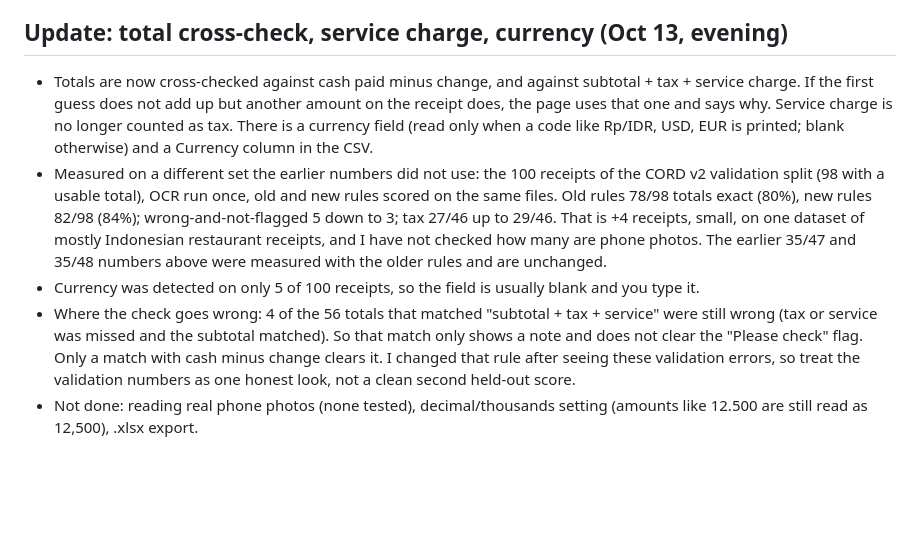
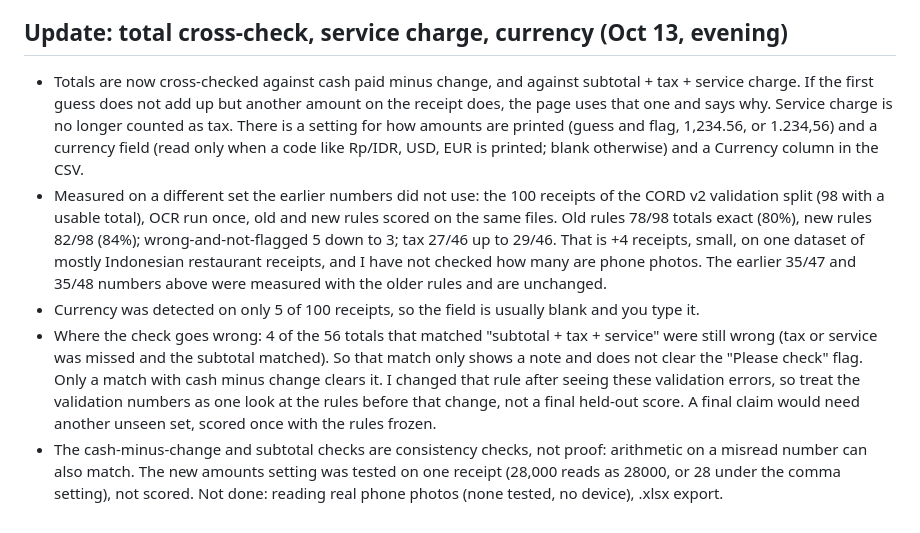
Before and after one commit to MaybeSomeone-arc18/receipts-to-csv, a Markdown page: README.md, the part around the change. GitHub-like rendering; blank space fills up the shorter version.

Commit message:
Amounts format setting, qualified labels, README limits
Updated the README to clarify the service charge handling, currency detection, and validation checks.

```diff
--- a/README.md
+++ b/README.md
@@ -31,8 +31,8 @@ The test scripts in test/ expect the CORD-v2 test split downloaded separately in
 App code: MIT (to be confirmed at publish). PaddleOCR / PP-OCRv5 models: Apache-2.0. ONNX Runtime Web: MIT. CORD dataset: CC-BY-4.0, used only for testing and not redistributed in the app.
 
 ## Update: total cross-check, service charge, currency (Oct 13, evening)
-- Totals are now cross-checked against cash paid minus change, and against subtotal + tax + service charge. If the first guess does not add up but another amount on the receipt does, the page uses that one and says why. Service charge is no longer counted as tax. There is a currency field (read only when a code like Rp/IDR, USD, EUR is printed; blank otherwise) and a Currency column in the CSV.
+- Totals are now cross-checked against cash paid minus change, and against subtotal + tax + service charge. If the first guess does not add up but another amount on the receipt does, the page uses that one and says why. Service charge is no longer counted as tax. There is a setting for how amounts are printed (guess and flag, 1,234.56, or 1.234,56) and a currency field (read only when a code like Rp/IDR, USD, EUR is printed; blank otherwise) and a Currency column in the CSV.
 - Measured on a different set the earlier numbers did not use: the 100 receipts of the CORD v2 validation split (98 with a usable total), OCR run once, old and new rules scored on the same files. Old rules 78/98 totals exact (80%), new rules 82/98 (84%); wrong-and-not-flagged 5 down to 3; tax 27/46 up to 29/46. That is +4 receipts, small, on one dataset of mostly Indonesian restaurant receipts, and I have not checked how many are phone photos. The earlier 35/47 and 35/48 numbers above were measured with the older rules and are unchanged.
 - Currency was detected on only 5 of 100 receipts, so the field is usually blank and you type it.
-- Where the check goes wrong: 4 of the 56 totals that matched "subtotal + tax + service" were still wrong (tax or service was missed and the subtotal matched). So that match only shows a note and does not clear the "Please check" flag. Only a match with cash minus change clears it. I changed that rule after seeing these validation errors, so treat the validation numbers as one honest look, not a clean second held-out score.
-- Not done: reading real phone photos (none tested), decimal/thousands setting (amounts like 12.500 are still read as 12,500), .xlsx export.
+- Where the check goes wrong: 4 of the 56 totals that matched "subtotal + tax + service" were still wrong (tax or service was missed and the subtotal matched). So that match only shows a note and does not clear the "Please check" flag. Only a match with cash minus change clears it. I changed that rule after seeing these validation errors, so treat the validation numbers as one look at the rules before that change, not a final held-out score. A final claim would need another unseen set, scored once with the rules frozen.
+- The cash-minus-change and subtotal checks are consistency checks, not proof: arithmetic on a misread number can also match. The new amounts setting was tested on one receipt (28,000 reads as 28000, or 28 under the comma setting), not scored. Not done: reading real phone photos (none tested, no device), .xlsx export.
```
